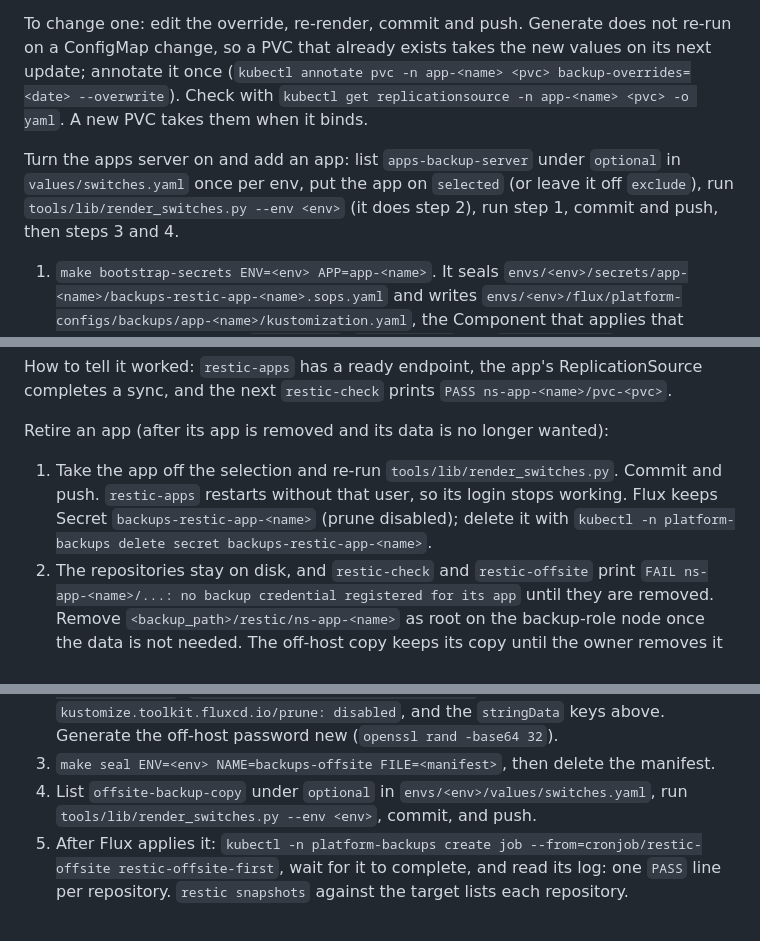
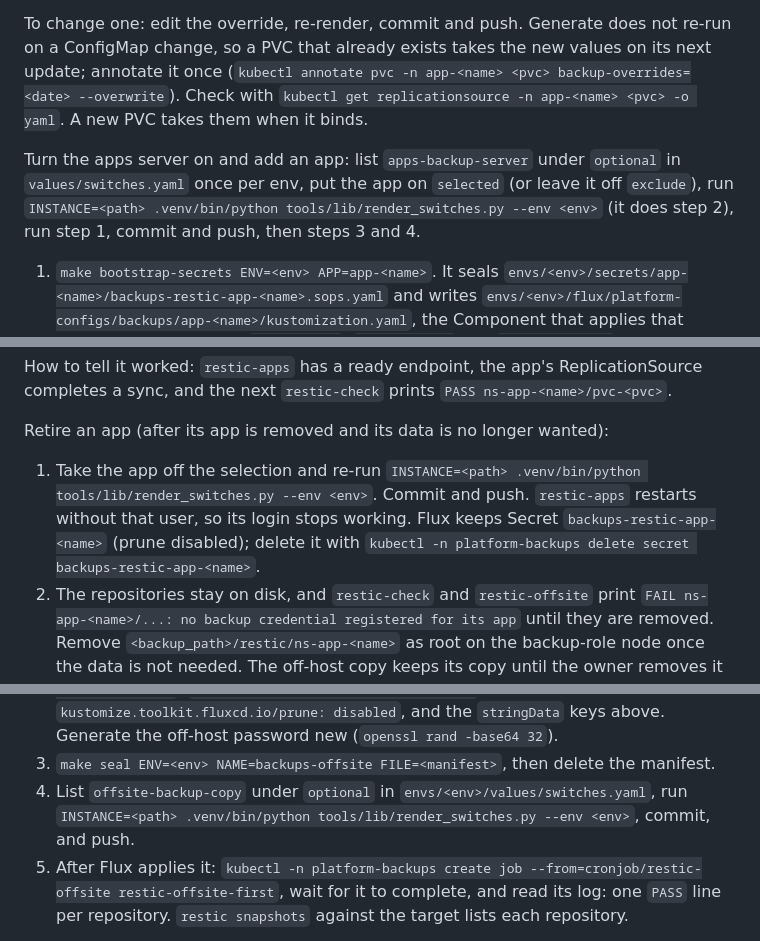
Before and after one commit to gordoncooper/jarvis, a Markdown page: platform/backups/CONTRACT.md, 3 parts joined by grey strips. GitHub-like rendering.

Commit message:
docs: separate top-level, add-on and app credentials in key recovery; use the venv for backup renders
Only --namespace chooses a sealed file's folder, and resealing a real env needs INSTANCE set. An app credential's folder and Secret namespace differ, so the tool cannot replace that file; the README says so rather than giving a command that fails. Comment and doc changes only.

```diff
--- a/platform/backups/CONTRACT.md
+++ b/platform/backups/CONTRACT.md
@@ -153,7 +153,7 @@ Each hosted app that keeps data gets its own restic password, its own apps-serve
 
 To change one: edit the override, re-render, commit and push. Generate does not re-run on a ConfigMap change, so a PVC that already exists takes the new values on its next update; annotate it once (`kubectl annotate pvc -n app-<name> <pvc> backup-overrides=<date> --overwrite`). Check with `kubectl get replicationsource -n app-<name> <pvc> -o yaml`. A new PVC takes them when it binds.
 
-Turn the apps server on and add an app: list `apps-backup-server` under `optional` in `values/switches.yaml` once per env, put the app on `selected` (or leave it off `exclude`), run `tools/lib/render_switches.py --env <env>` (it does step 2), run step 1, commit and push, then steps 3 and 4.
+Turn the apps server on and add an app: list `apps-backup-server` under `optional` in `values/switches.yaml` once per env, put the app on `selected` (or leave it off `exclude`), run `INSTANCE=<path> .venv/bin/python tools/lib/render_switches.py --env <env>` (it does step 2), run step 1, commit and push, then steps 3 and 4.
 
 1. `make bootstrap-secrets ENV=<env> APP=app-<name>`. It seals `envs/<env>/secrets/app-<name>/backups-restic-app-<name>.sops.yaml` and writes `envs/<env>/flux/platform-configs/backups/app-<name>/kustomization.yaml`, the Component that applies that Secret and mounts it in `restic-apps`, `restic-check` and `restic-offsite`. Nothing is printed but the created paths. A second run changes nothing. If that app's sealed file is missing and git already records it, it refuses: the app's repositories open only with the first password.
 2. The render lists `../../../../core/platform/optional/apps-backup-server` under `resources:` of `envs/<env>/flux/platform-configs/kustomization.yaml`, and the generated wrapper carries the registration.
@@ -164,7 +164,7 @@ How to tell it worked: `restic-apps` has a ready endpoint, the app's Replication
 
 Retire an app (after its app is removed and its data is no longer wanted):
 
-1. Take the app off the selection and re-run `tools/lib/render_switches.py`. Commit and push. `restic-apps` restarts without that user, so its login stops working. Flux keeps Secret `backups-restic-app-<name>` (prune disabled); delete it with `kubectl -n platform-backups delete secret backups-restic-app-<name>`.
+1. Take the app off the selection and re-run `INSTANCE=<path> .venv/bin/python tools/lib/render_switches.py --env <env>`. Commit and push. `restic-apps` restarts without that user, so its login stops working. Flux keeps Secret `backups-restic-app-<name>` (prune disabled); delete it with `kubectl -n platform-backups delete secret backups-restic-app-<name>`.
 2. The repositories stay on disk, and `restic-check` and `restic-offsite` print `FAIL ns-app-<name>/...: no backup credential registered for its app` until they are removed. Remove `<backup_path>/restic/ns-app-<name>` as root on the backup-role node once the data is not needed. The off-host copy keeps its copy until the owner removes it there.
 3. Leave `envs/<env>/secrets/app-<name>/backups-restic-app-<name>.sops.yaml` in place. Re-adding that app name later reuses it (step 1 of adding writes only the Component), so any repositories still on disk open again. Once Git has recorded that file, `make bootstrap-secrets` never mints a new one for that name.
 
@@ -397,7 +397,7 @@ Turn it on (owner-run, needs the age public key only):
 1. Set up the target: an empty bucket or a rest-server that only this env writes, and a login for it.
 2. Write a mode `0600` Secret manifest outside the repo: `kind: Secret`, `metadata.name: backups-offsite`, `metadata.namespace: platform-backups`, annotation `kustomize.toolkit.fluxcd.io/prune: disabled`, and the `stringData` keys above. Generate the off-host password new (`openssl rand -base64 32`).
 3. `make seal ENV=<env> NAME=backups-offsite FILE=<manifest>`, then delete the manifest.
-4. List `offsite-backup-copy` under `optional` in `envs/<env>/values/switches.yaml`, run `tools/lib/render_switches.py --env <env>`, commit, and push.
+4. List `offsite-backup-copy` under `optional` in `envs/<env>/values/switches.yaml`, run `INSTANCE=<path> .venv/bin/python tools/lib/render_switches.py --env <env>`, commit, and push.
 5. After Flux applies it: `kubectl -n platform-backups create job --from=cronjob/restic-offsite restic-offsite-first`, wait for it to complete, and read its log: one `PASS` line per repository. `restic snapshots` against the target lists each repository.
 
 Keep-safe: the off-host restic password goes on the owner's offline keep-safe list (`envs/<env>/secrets/README.md`). The sealed copy needs the age key, so a lost controller and a lost age key otherwise lose the off-host copy too.
```
Also changed, not shown: 1 other file.
